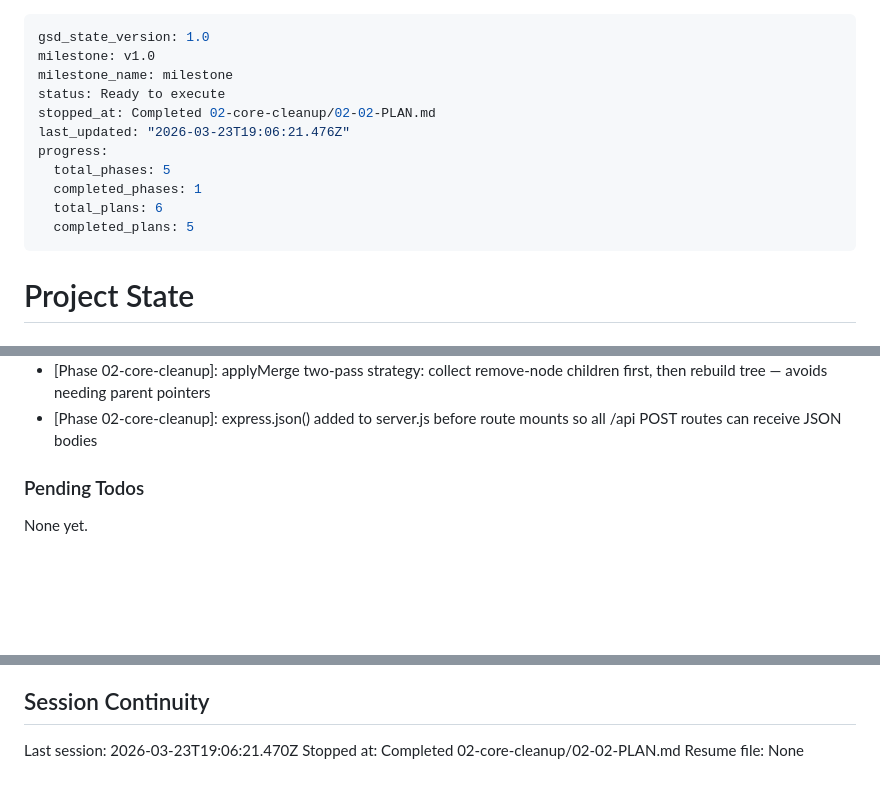
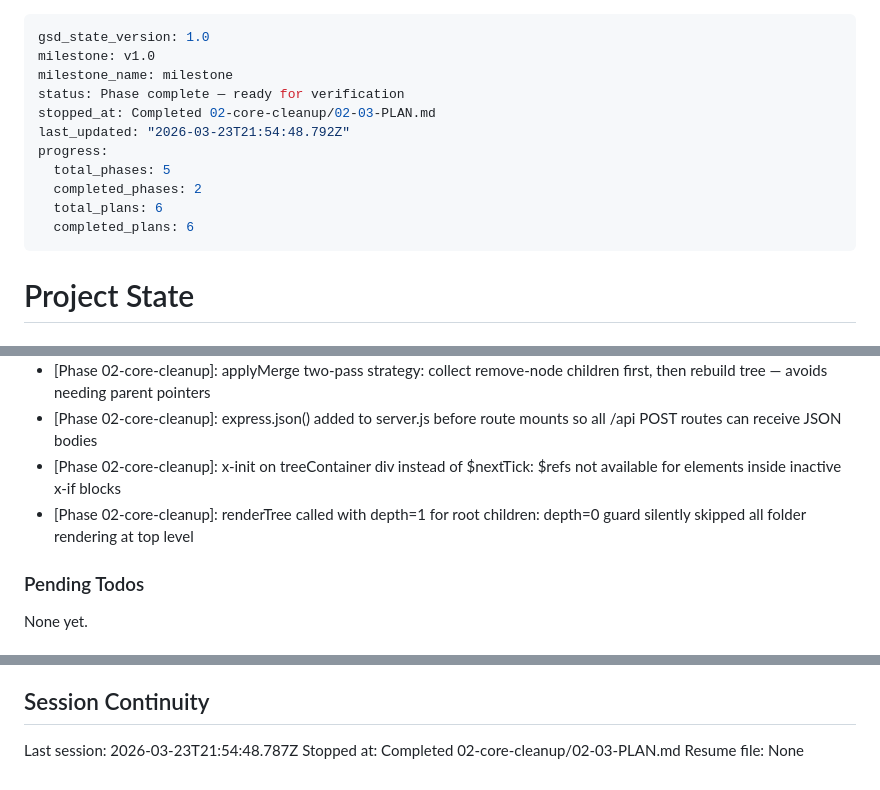
Before and after one commit to Apsp31/bookmarks_cleaner2, a Markdown page: .planning/STATE.md, 3 parts joined by grey strips. GitHub-like rendering; blank space fills up the shorter version.

Commit message:
docs(02-03): complete cleanup frontend UI plan
- SUMMARY.md for plan 02-03 with deviations, decisions, and self-check
- STATE.md: advanced plan counter, updated progress to 100%, recorded metrics and decisions
- ROADMAP.md: Phase 2 Core Cleanup marked Complete (3/3 plans)

Co-Authored-By: Claude Sonnet 4.6 <noreply@anthropic.com>

```diff
--- a/.planning/STATE.md
+++ b/.planning/STATE.md
@@ -2,14 +2,14 @@
 gsd_state_version: 1.0
 milestone: v1.0
 milestone_name: milestone
-status: Ready to execute
-stopped_at: Completed 02-core-cleanup/02-02-PLAN.md
-last_updated: "2026-03-23T19:06:21.476Z"
+status: Phase complete — ready for verification
+stopped_at: Completed 02-core-cleanup/02-03-PLAN.md
+last_updated: "2026-03-23T21:54:48.792Z"
 progress:
   total_phases: 5
-  completed_phases: 1
+  completed_phases: 2
   total_plans: 6
-  completed_plans: 5
+  completed_plans: 6
 ---
 
 # Project State
@@ -76,6 +77,8 @@ Recent decisions affecting current work:
 - [Phase 02-core-cleanup]: collectFolders skips title === 'root' to prevent spurious merge candidates from the synthetic root node
 - [Phase 02-core-cleanup]: applyMerge two-pass strategy: collect remove-node children first, then rebuild tree — avoids needing parent pointers
 - [Phase 02-core-cleanup]: express.json() added to server.js before route mounts so all /api POST routes can receive JSON bodies
+- [Phase 02-core-cleanup]: x-init on treeContainer div instead of $nextTick: $refs not available for elements inside inactive x-if blocks
+- [Phase 02-core-cleanup]: renderTree called with depth=1 for root children: depth=0 guard silently skipped all folder rendering at top level
 
 ### Pending Todos
 
@@ -88,6 +91,6 @@ None yet.
 
 ## Session Continuity
 
-Last session: 2026-03-23T19:06:21.470Z
-Stopped at: Completed 02-core-cleanup/02-02-PLAN.md
+Last session: 2026-03-23T21:54:48.787Z
+Stopped at: Completed 02-core-cleanup/02-03-PLAN.md
 Resume file: None
```
Also changed, not shown: other parts of .planning/STATE.md (+1 -0 lines), .planning/ROADMAP.md (+4 -4 lines), 1 other file.
